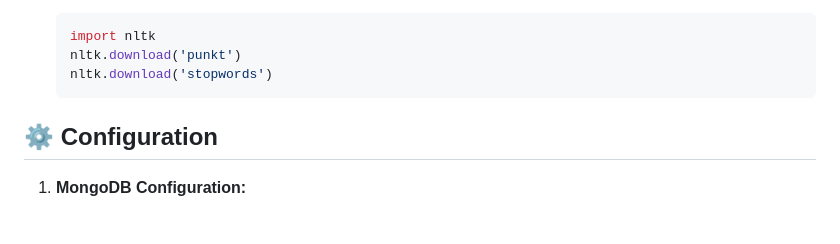
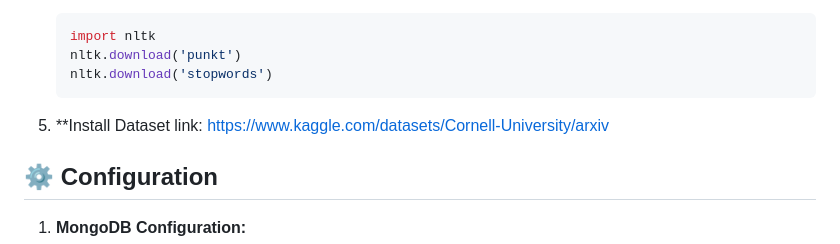
Before and after one commit to SKYWALKERT1/article-abstract-analyst, a Markdown page: README.md, the part around the change. GitHub-like rendering; blank space fills up the shorter version.

````diff
--- a/README.md
+++ b/README.md
@@ -38,6 +38,9 @@ This project is a Flask web application that provides personalized article recom
     nltk.download('punkt')
     nltk.download('stopwords')
     ```
+
+5. **Install Dataset
+   link: https://www.kaggle.com/datasets/Cornell-University/arxiv
 
 ## ⚙️ Configuration
 
````
